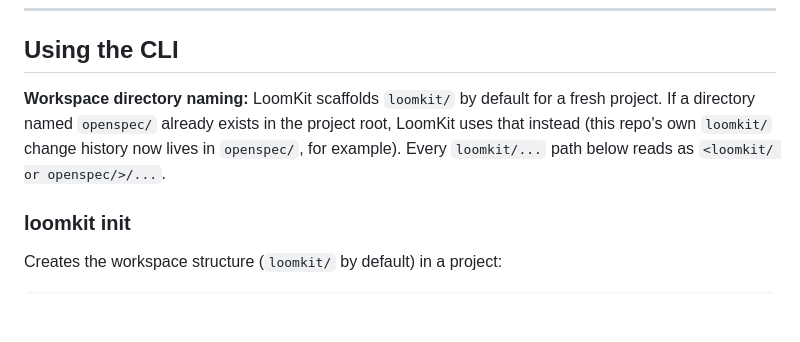
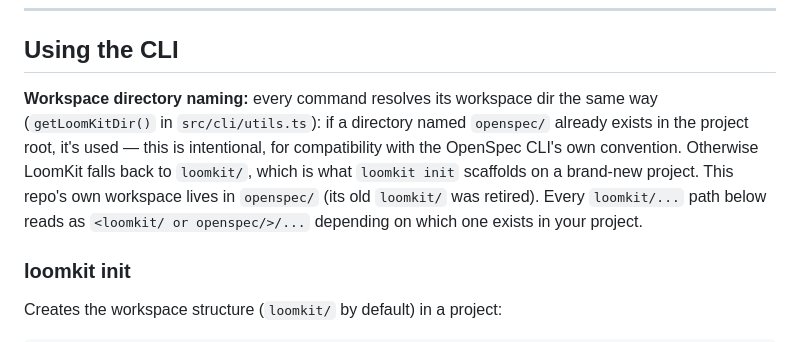
Before and after one commit to rfcclub/loomkit, a Markdown page: USAGE.md, the part around the change. Drawn GitHub-style; blank space fills up the shorter version.

Commit message:
docs: expand workspace-directory-naming note with source reference and precedence detail
Co-Authored-By: Claude Sonnet 5 <noreply@anthropic.com>
Claude-Session: https://claude.ai/code/session_01UE7aBnumCnLv8wWn3w56d9

```diff
--- a/USAGE.md
+++ b/USAGE.md
@@ -112,11 +112,15 @@ intent.md  proposal.md  spec.md design  tasks   code   verify   archive/
 
 ## Using the CLI
 
-**Workspace directory naming:** LoomKit scaffolds `loomkit/` by default
-for a fresh project. If a directory named `openspec/` already exists in
-the project root, LoomKit uses that instead (this repo's own `loomkit/`
-change history now lives in `openspec/`, for example). Every
-`loomkit/...` path below reads as `<loomkit/ or openspec/>/...`.
+**Workspace directory naming:** every command resolves its workspace
+dir the same way (`getLoomKitDir()` in `src/cli/utils.ts`): if a
+directory named `openspec/` already exists in the project root, it's
+used — this is intentional, for compatibility with the OpenSpec CLI's
+own convention. Otherwise LoomKit falls back to `loomkit/`, which is
+what `loomkit init` scaffolds on a brand-new project. This repo's own
+workspace lives in `openspec/` (its old `loomkit/` was retired). Every
+`loomkit/...` path below reads as `<loomkit/ or openspec/>/...`
+depending on which one exists in your project.
 
 ### loomkit init
 
```
